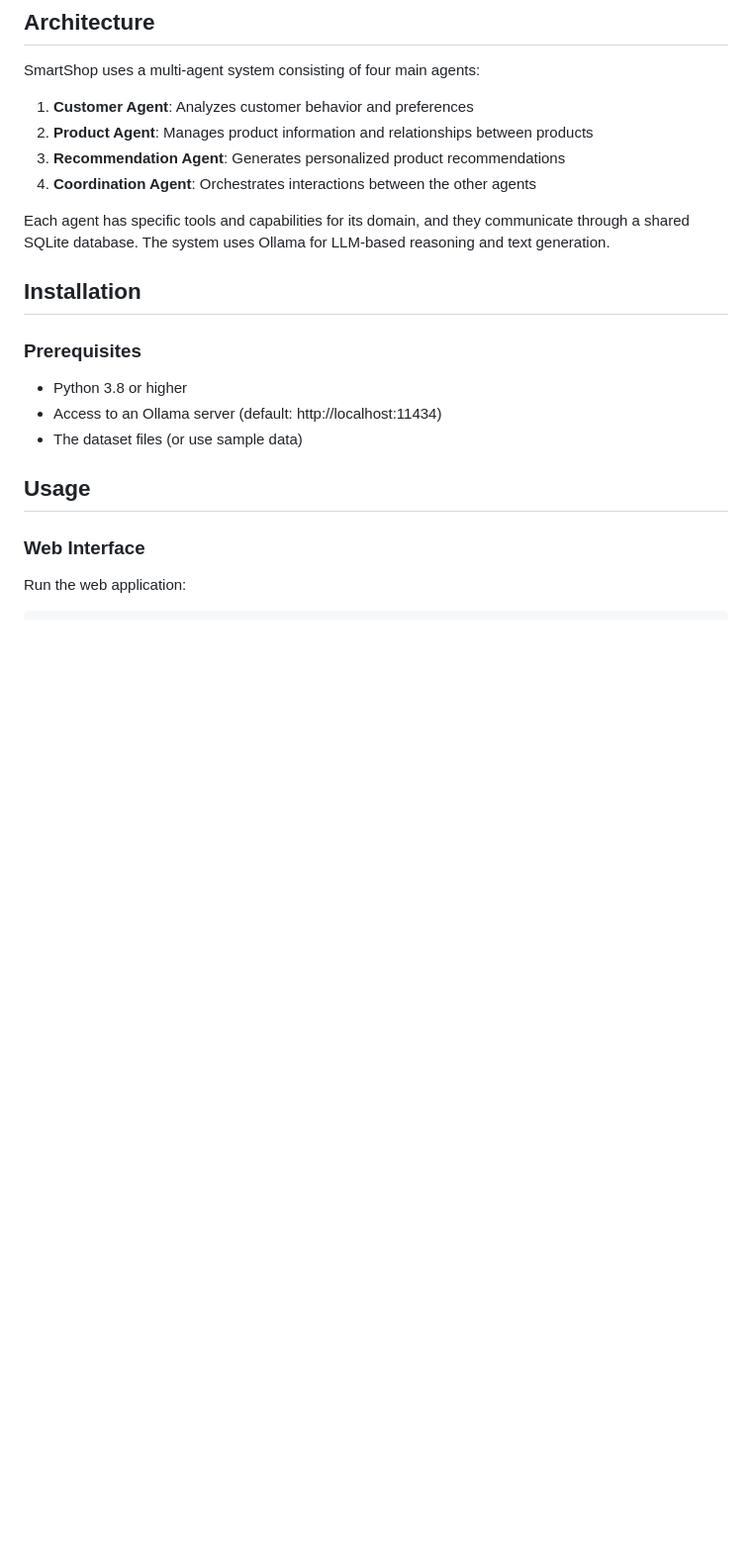
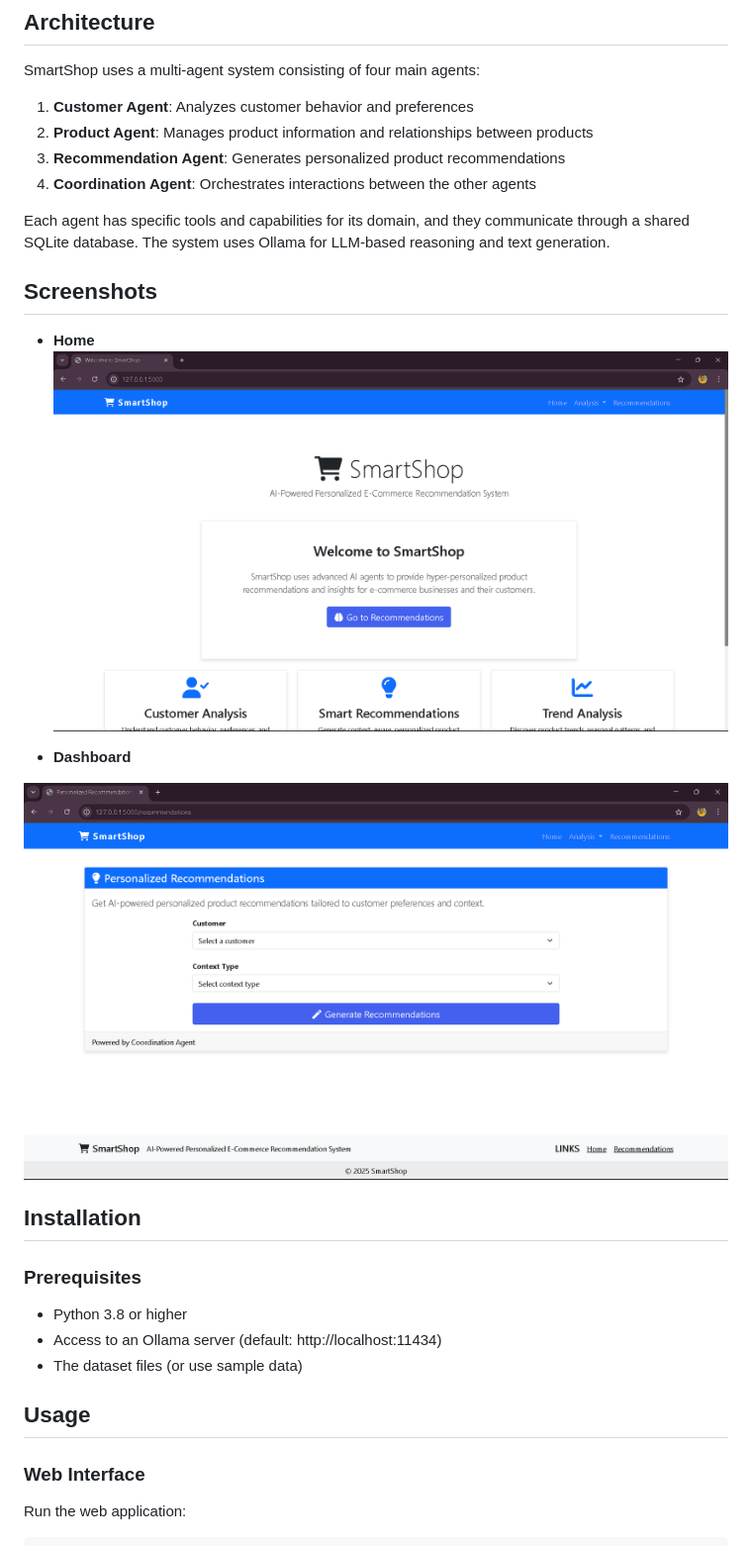
Before and after one commit to Kritansh-Tank/SmartShop, a Markdown page: README.md, the part around the change. Shown at 99% size. Rendered like a GitHub page; blank space fills up the shorter version.

```diff
--- a/README.md
+++ b/README.md
@@ -22,6 +22,17 @@ SmartShop uses a multi-agent system consisting of four main agents:
 4. **Coordination Agent**: Orchestrates interactions between the other agents
 
 Each agent has specific tools and capabilities for its domain, and they communicate through a shared SQLite database. The system uses Ollama for LLM-based reasoning and text generation.
+
+
+## Screenshots
+
+- **Home**
+![Home](images/Home.png)
+
+- **Dashboard**
+
+![Dashboard](images/Dashboard.png)
+
 
 ## Installation
 
```
